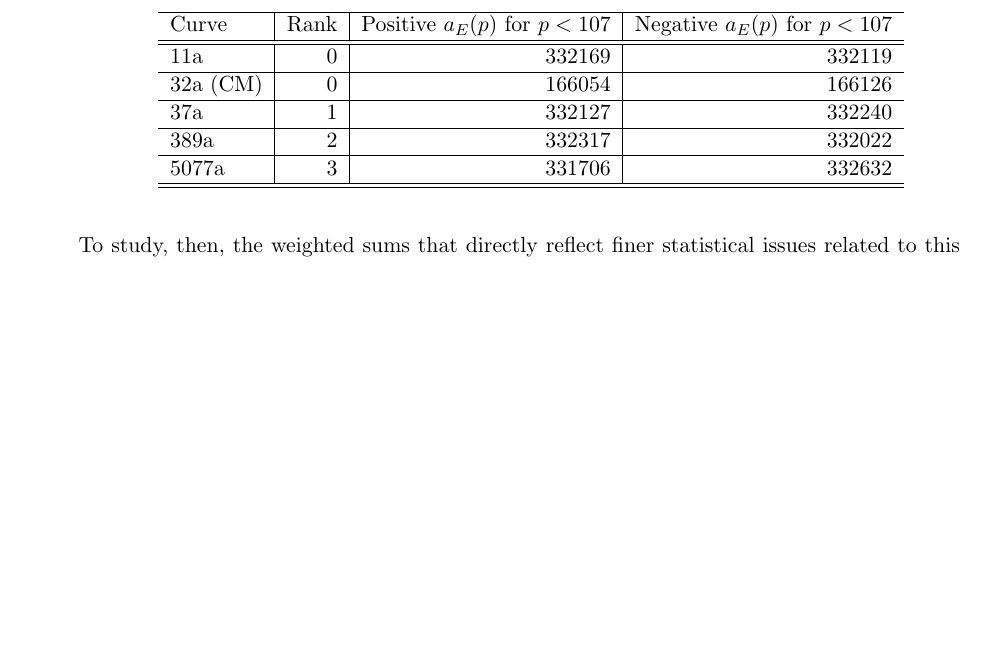
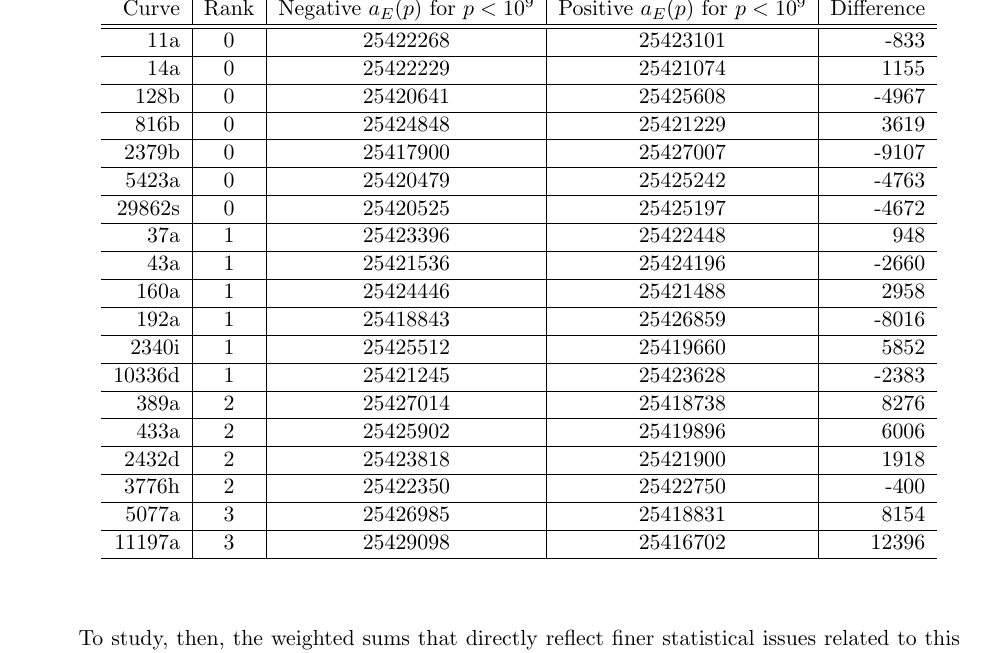
Before and after one commit to williamstein/mazur-explicit-formula, a LaTeX paper (paper/paper.tex): part of page 4 of 53 before the commit and part of page 5 of 54 after it, cut so that both start at the same text, the shorter picture padded with empty space. Compiled offline with pdfLaTeX; the source files are stored in an older character set and shown here as Unicode.

Commit message:
Better sign count table

```diff
--- a/paper/paper.tex
+++ b/paper/paper.tex
@@ -151,14 +151,32 @@ We will be concentrating on  {\it sums\ of\ local\ data}  attached to elliptic c
 
   We will specifically be interested in  issues of bias. This is what we mean: thanks to the recent resolution of the Sato-Tate Conjecture in this context, one knows that---roughly---half the Fourier coefficients  $a_E(p)$ are positive and half negative.  Indeed, the numbers of positive values and negative values look very close:
 \vskip20pt
-\hskip40pt\begin{tabular} {l | r | r | r}\hline
-Curve & Rank & Positive $a_E(p)$ for $p<107$ & Negative $a_E(p)$ for $p<107$\\ \hline\hline
-11a  & 0  & 	332169  & 	332119\\ \hline
-32a (CM) & 0  &	166054 &	166126\\ \hline
-37a & 1	& 332127 &	332240\\ \hline
-389a & 2 &	332317	 & 332022\\ \hline
-5077a & 3 &	331706 &	332632 \\ \hline\hline
+
+\begin{center}
+\begin{tabular} {r | c | c | c | r}\hline
+Curve & Rank & Negative $a_E(p)$ for $p<10^9$ & Positive $a_E(p)$ for $p<10^9$ & Difference\\ \hline\hline
+11a    & 0      & 25422268       & 25423101     &   -833 \\ \hline
+14a    & 0      & 25422229       & 25421074     &   1155 \\ \hline
+128b   & 0      & 25420641       & 25425608     &   -4967 \\ \hline
+816b   & 0      & 25424848       & 25421229     &   3619 \\ \hline
+2379b  & 0      & 25417900       & 25427007     &   -9107 \\ \hline
+5423a  & 0      & 25420479       & 25425242     &   -4763 \\ \hline
+29862s & 0      & 25420525       & 25425197     &   -4672 \\ \hline
+37a    & 1      & 25423396       & 25422448     &   948 \\ \hline
+43a    & 1      & 25421536       & 25424196     &   -2660 \\ \hline
+160a   & 1      & 25424446       & 25421488     &   2958 \\ \hline
+192a   & 1      & 25418843       & 25426859     &   -8016 \\ \hline
+2340i  & 1      & 25425512       & 25419660     &   5852 \\ \hline
+10336d & 1      & 25421245       & 25423628     &   -2383 \\ \hline
+389a   & 2      & 25427014       & 25418738     &   8276 \\ \hline
+433a   & 2      & 25425902       & 25419896     &   6006 \\ \hline
+2432d  & 2      & 25423818       & 25421900     &   1918 \\ \hline
+3776h  & 2      & 25422350       & 25422750     &   -400 \\ \hline
+5077a  & 3      & 25426985       & 25418831     &   8154 \\ \hline
+11197a & 3      & 25429098       & 25416702     &   12396 \\ \hline
 \end{tabular}
+\end{center}
+
 \vskip20pt
   To study, then, the weighted sums that directly reflect finer statistical issues related to this symmetric distribution, we will be concentrating on weighting functions $p \mapsto g_E(p)$ that have the property that \begin{itemize} \item for all primes $p$, $g_E(p)$ is an {\it odd} function of the value  $a_E(p)$, and \item the {\it sum\ of\ local\ data}  $$\delta_E(X):=\sum_{p\le X}g_E(p)$$ has---or can be convincingly conjectured to have---a finite mean{\footnote{ See Section {\ref{mean}} below}} relative to multiplicative measure $dX/X$.\end{itemize}  In such a context  the mean of $\delta_E(X)$ can be interpreted as a {\it bias}!
 
```
